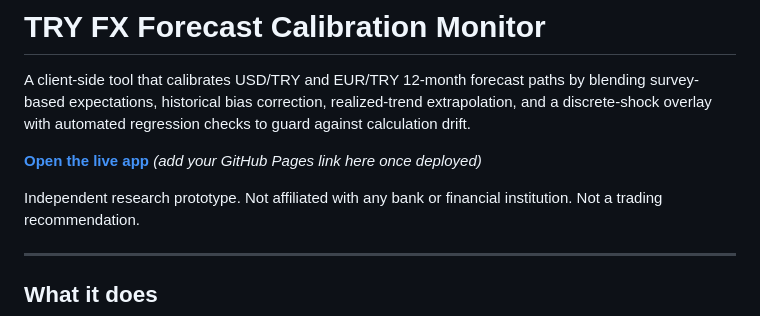
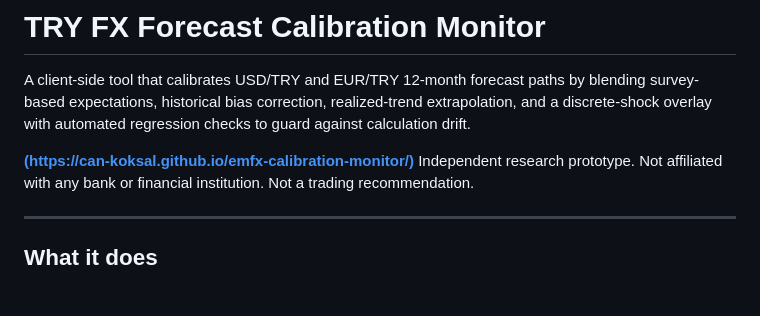
Before and after one commit to can-koksal/emfx-calibration-monitor, a Markdown page: README.md, the part around the change. Drawn GitHub-style; blank space fills up the shorter version.

```diff
--- a/README.md
+++ b/README.md
@@ -2,8 +2,7 @@
 
 A client-side tool that calibrates USD/TRY and EUR/TRY 12-month forecast paths by blending survey-based expectations, historical bias correction, realized-trend extrapolation, and a discrete-shock overlay with automated regression checks to guard against calculation drift.
 
-**[Open the live app](#)** *(add your GitHub Pages link here once deployed)*
-
+**[(https://can-koksal.github.io/emfx-calibration-monitor/)](#)**
 Independent research prototype. Not affiliated with any bank or financial institution. Not a trading recommendation.
 
 ---
```
